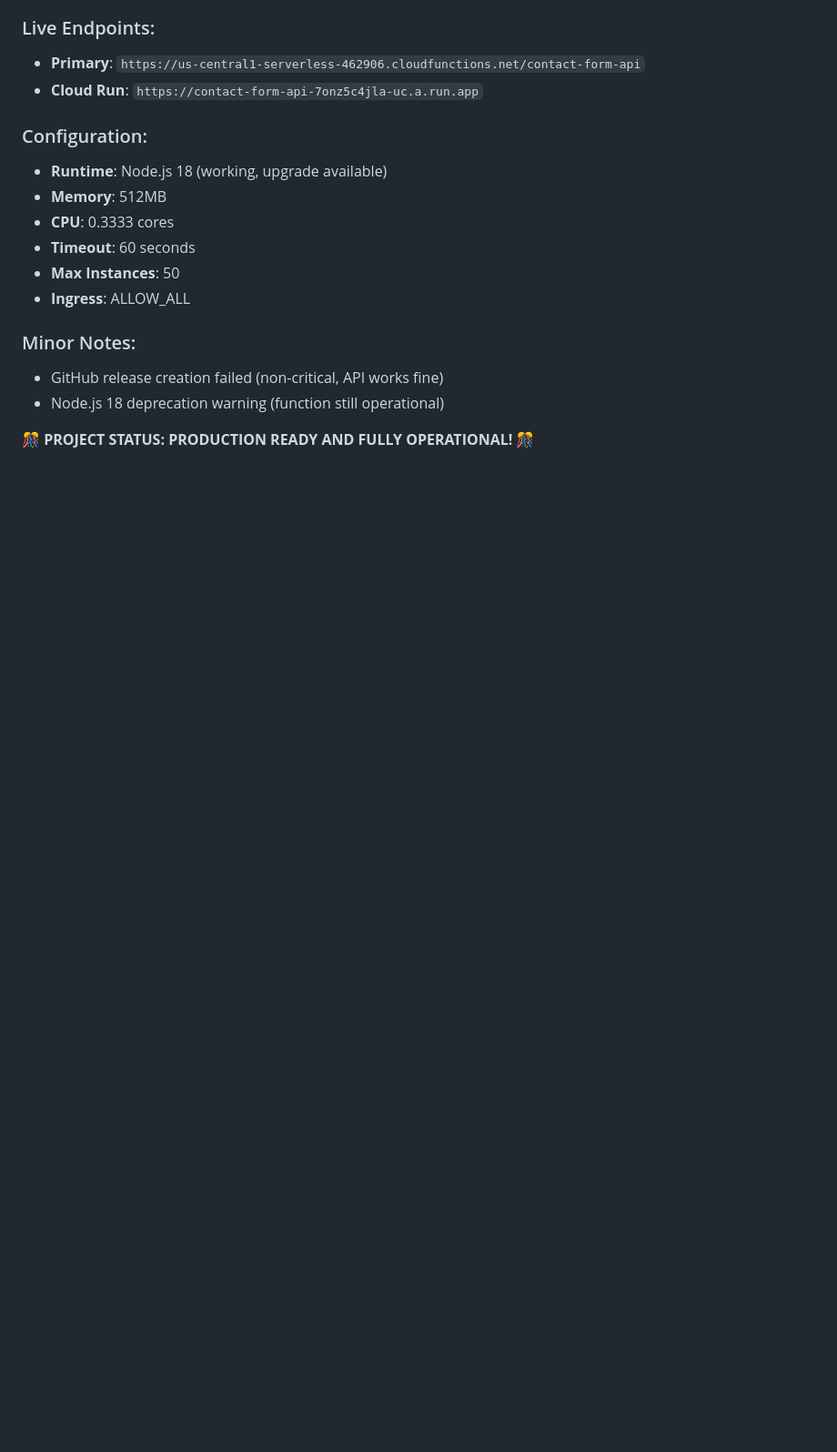
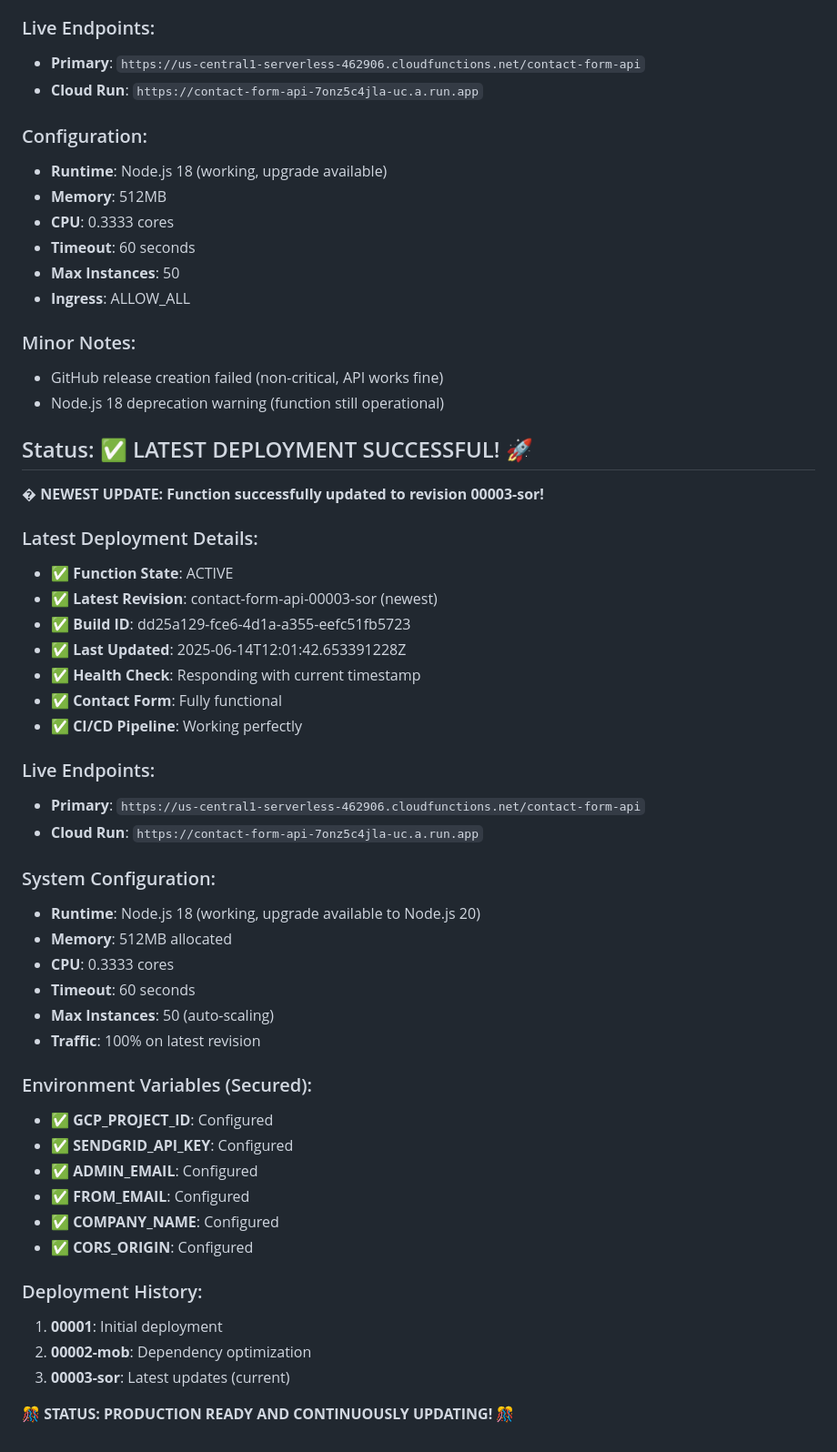
Before and after one commit to kovendhan5/dev, a Markdown page: DEPLOYMENT_ISSUE.md, the part around the change. Shown: that part at 91% size. GitHub-like rendering; blank space fills up the shorter version.

Commit message:
🚀 Latest Deployment Success: Revision 00003-sor Live

```diff
--- a/DEPLOYMENT_ISSUE.md
+++ b/DEPLOYMENT_ISSUE.md
@@ -104,4 +104,42 @@ Update the `GCP_SA_KEY` secret in GitHub with the new service account key.
 - GitHub release creation failed (non-critical, API works fine)
 - Node.js 18 deprecation warning (function still operational)
 
-**🎊 PROJECT STATUS: PRODUCTION READY AND FULLY OPERATIONAL! 🎊**
+## Status: ✅ LATEST DEPLOYMENT SUCCESSFUL! 🚀
+
+**� NEWEST UPDATE: Function successfully updated to revision 00003-sor!**
+
+### Latest Deployment Details:
+- ✅ **Function State**: ACTIVE
+- ✅ **Latest Revision**: contact-form-api-00003-sor (newest)
+- ✅ **Build ID**: dd25a129-fce6-4d1a-a355-eefc51fb5723
+- ✅ **Last Updated**: 2025-06-14T12:01:42.653391228Z
+- ✅ **Health Check**: Responding with current timestamp
+- ✅ **Contact Form**: Fully functional
+- ✅ **CI/CD Pipeline**: Working perfectly
+
+### Live Endpoints:
+- **Primary**: `https://us-central1-serverless-462906.cloudfunctions.net/contact-form-api`
+- **Cloud Run**: `https://contact-form-api-7onz5c4jla-uc.a.run.app`
+
+### System Configuration:
+- **Runtime**: Node.js 18 (working, upgrade available to Node.js 20)
+- **Memory**: 512MB allocated
+- **CPU**: 0.3333 cores
+- **Timeout**: 60 seconds
+- **Max Instances**: 50 (auto-scaling)
+- **Traffic**: 100% on latest revision
+
+### Environment Variables (Secured):
+- ✅ **GCP_PROJECT_ID**: Configured
+- ✅ **SENDGRID_API_KEY**: Configured
+- ✅ **ADMIN_EMAIL**: Configured
+- ✅ **FROM_EMAIL**: Configured
+- ✅ **COMPANY_NAME**: Configured
+- ✅ **CORS_ORIGIN**: Configured
+
+### Deployment History:
+1. **00001**: Initial deployment
+2. **00002-mob**: Dependency optimization
+3. **00003-sor**: Latest updates (current)
+
+**🎊 STATUS: PRODUCTION READY AND CONTINUOUSLY UPDATING! 🎊**
```
